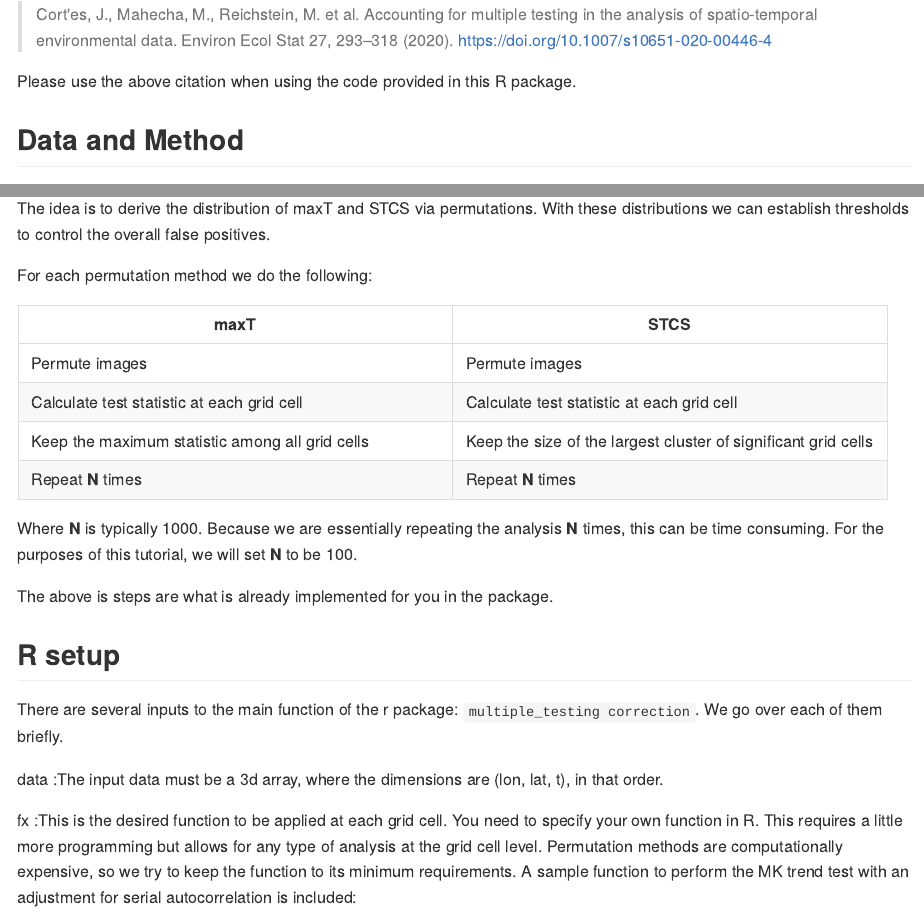
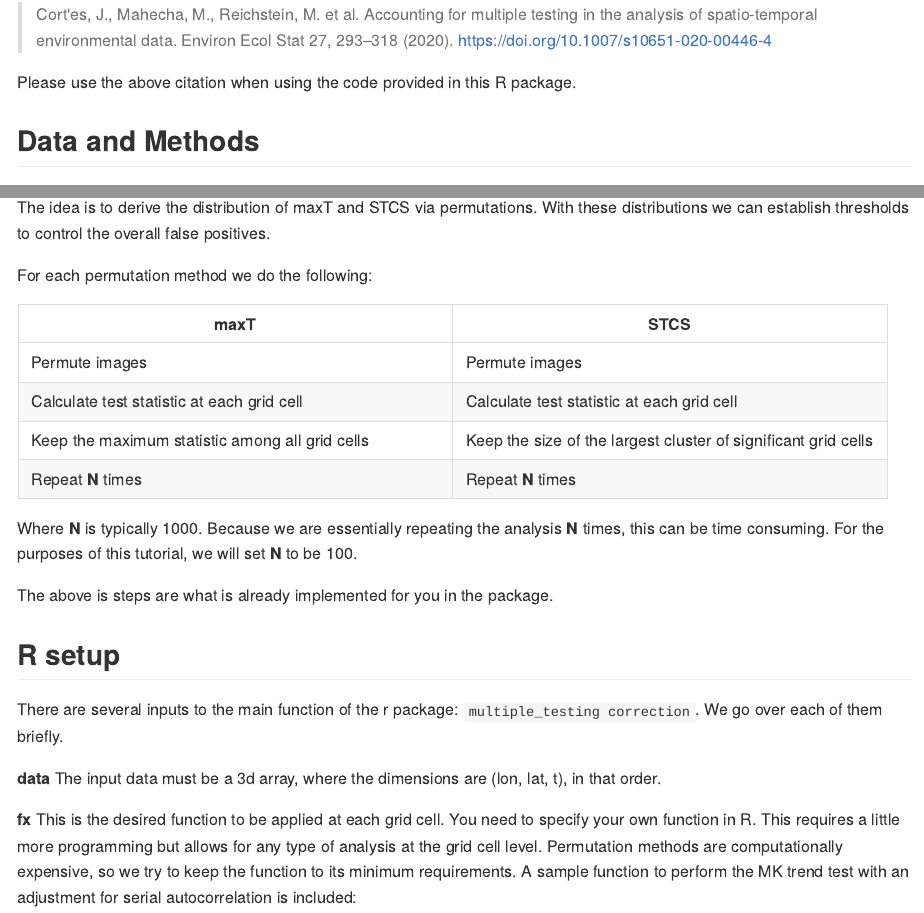
Before and after one commit to jcortesr/PerMuTe, an R Markdown document (README.Rmd): the page in a window 1100 px wide, from 610 px down before the commit and from 720 px down after it, so that both start at the same text, and a second part further down, joined at a grey line. The pictures show the output file README.md that the author committed with the source, drawn offline in the style of GitHub; long lines of code are wrapped.

Commit message:
minor fixes to readme

```diff
--- a/README.Rmd
+++ b/README.Rmd
@@ -52,7 +54,7 @@ testing in the analysis of spatio-temporal environmental data. Environ Ecol Stat
 Please use the above citation when using the code provided in this R package.
 
 
-## Data and Method
+## Data and Methods
 * Gridded temperature data for the world, averaged yearly from 1951-2018
 * Mann-Kendall trend test at each grid cell, at $\alpha_{local} = 0.05$
 * Permutation correction for multiple testing, at $\alpha_{global} = 0.05$:
@@ -88,12 +90,12 @@ The above is steps are what is already implemented for you in the package.
 There are several inputs to the main function of the r package:
 `multiple_testing correction`. We go over each of them briefly.
 
-data
-:The input data must be a 3d array, where the dimensions are (lon, lat, t), in
+**data**
+The input data must be a 3d array, where the dimensions are (lon, lat, t), in
 that order.
 
-fx
-:This is the desired function to be applied at each grid cell. You need to specify
+**fx**
+This is the desired function to be applied at each grid cell. You need to specify
 your own function in R. This requires a little more programming but allows for
 any type of analysis at the grid cell level. Permutation methods are
 computationally expensive, so we try to keep the function to its minimum
```
Also changed, not shown: README.md, README.Rmd (4 more changed lines), 1 other file.
